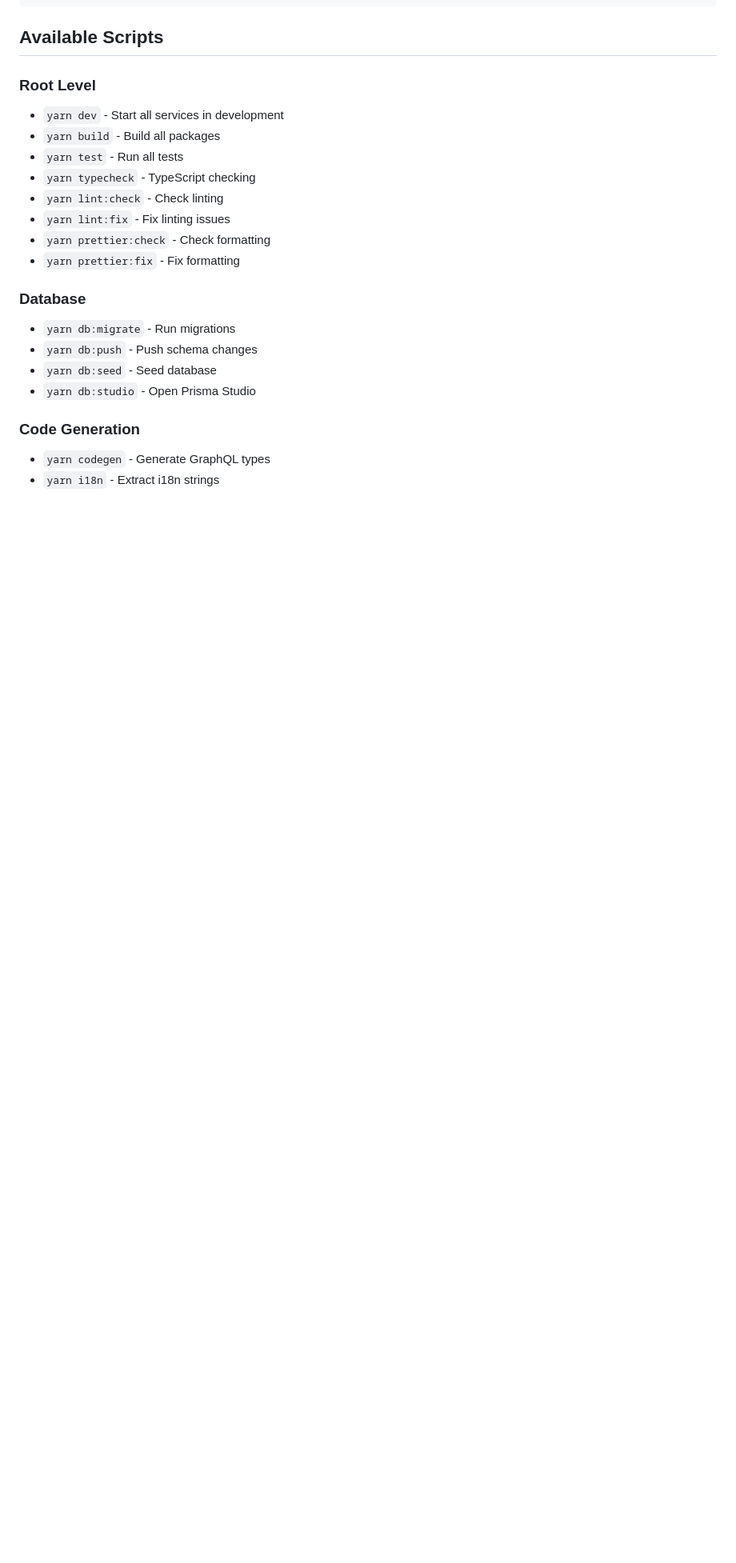
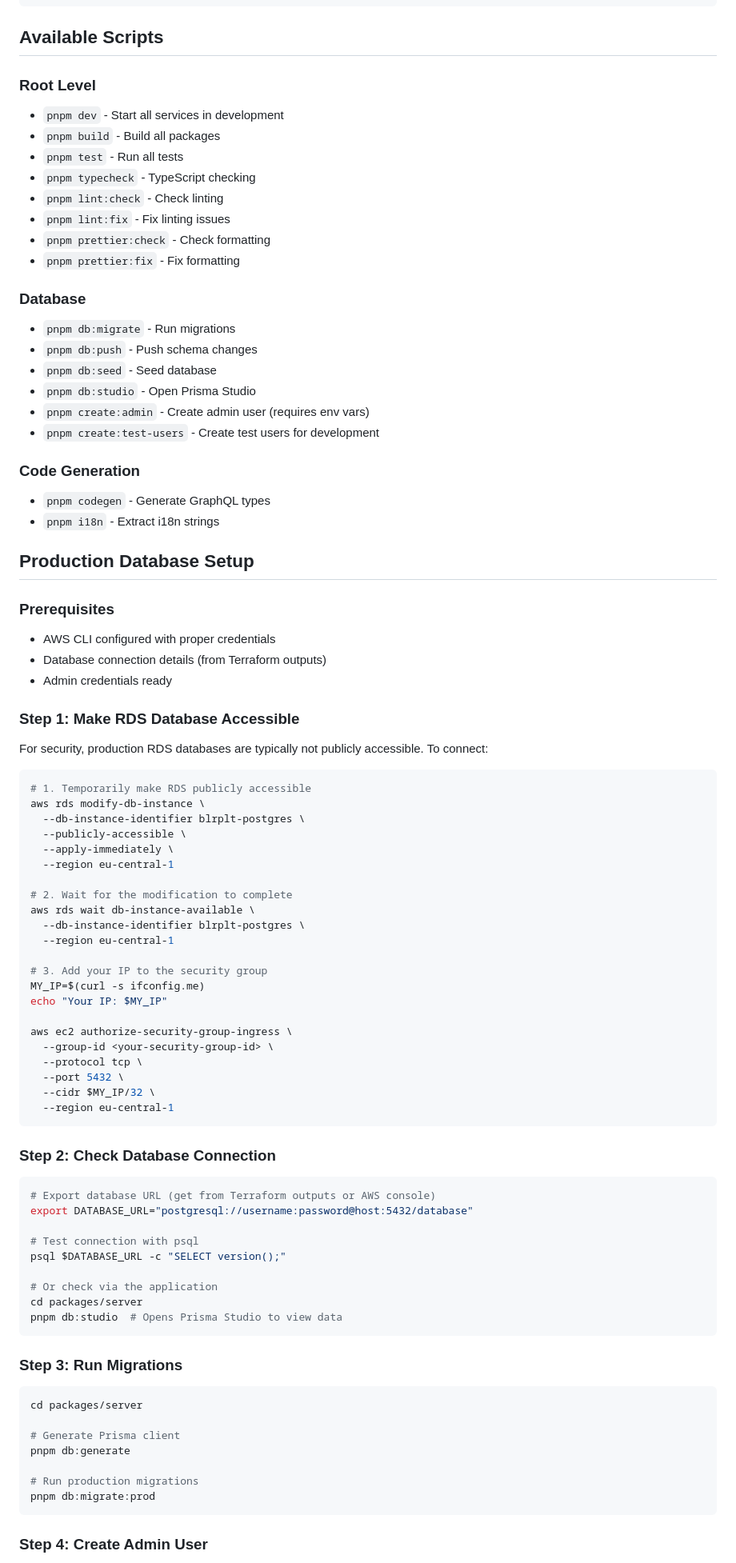
Before and after one commit to SkuratovichA/arstoien-blrplt, a Markdown page: README.md, the part around one of its changes. Shown at 80% size. GitHub-like rendering; blank space fills up the shorter version.

Commit message:
upd README.md

````diff
--- a/README.md
+++ b/README.md
@@ -197,21 +199,88 @@ VITE_WS_URL=ws://localhost:4000/graphql
 ## Available Scripts
 
 ### Root Level
-- `yarn dev` - Start all services in development
-- `yarn build` - Build all packages
-- `yarn test` - Run all tests
-- `yarn typecheck` - TypeScript checking
-- `yarn lint:check` - Check linting
-- `yarn lint:fix` - Fix linting issues
-- `yarn prettier:check` - Check formatting
-- `yarn prettier:fix` - Fix formatting
+- `pnpm dev` - Start all services in development
+- `pnpm build` - Build all packages
+- `pnpm test` - Run all tests
+- `pnpm typecheck` - TypeScript checking
+- `pnpm lint:check` - Check linting
+- `pnpm lint:fix` - Fix linting issues
+- `pnpm prettier:check` - Check formatting
+- `pnpm prettier:fix` - Fix formatting
 
 ### Database
-- `yarn db:migrate` - Run migrations
-- `yarn db:push` - Push schema changes
-- `yarn db:seed` - Seed database
-- `yarn db:studio` - Open Prisma Studio
+- `pnpm db:migrate` - Run migrations
+- `pnpm db:push` - Push schema changes
+- `pnpm db:seed` - Seed database
+- `pnpm db:studio` - Open Prisma Studio
+- `pnpm create:admin` - Create admin user (requires env vars)
+- `pnpm create:test-users` - Create test users for development
 
 ### Code Generation
-- `yarn codegen` - Generate GraphQL types
-- `yarn i18n` - Extract i18n strings
+- `pnpm codegen` - Generate GraphQL types
+- `pnpm i18n` - Extract i18n strings
+
+## Production Database Setup
+
+### Prerequisites
+- AWS CLI configured with proper credentials
+- Database connection details (from Terraform outputs)
+- Admin credentials ready
+
+### Step 1: Make RDS Database Accessible
+
+For security, production RDS databases are typically not publicly accessible. To connect:
+
+```bash
+# 1. Temporarily make RDS publicly accessible
+aws rds modify-db-instance \
+  --db-instance-identifier blrplt-postgres \
+  --publicly-accessible \
+  --apply-immediately \
+  --region eu-central-1
+
+# 2. Wait for the modification to complete
+aws rds wait db-instance-available \
+  --db-instance-identifier blrplt-postgres \
+  --region eu-central-1
+
+# 3. Add your IP to the security group
+MY_IP=$(curl -s ifconfig.me)
+echo "Your IP: $MY_IP"
+
+aws ec2 authorize-security-group-ingress \
+  --group-id <your-security-group-id> \
+  --protocol tcp \
+  --port 5432 \
+  --cidr $MY_IP/32 \
+  --region eu-central-1
+```
+
+### Step 2: Check Database Connection
+
+```bash
+# Export database URL (get from Terraform outputs or AWS console)
+export DATABASE_URL="postgresql://username:password@host:5432/database"
+
+# Test connection with psql
+psql $DATABASE_URL -c "SELECT version();"
+
+# Or check via the application
+cd packages/server
+pnpm db:studio  # Opens Prisma Studio to view data
+```
+
+### Step 3: Run Migrations
+
+```bash
+cd packages/server
+
+# Generate Prisma client
+pnpm db:generate
+
+# Run production migrations
+pnpm db:migrate:prod
+```
+
+### Step 4: Create Admin User
+
````
Also changed, not shown: other parts of README.md (+97 -17 lines).
